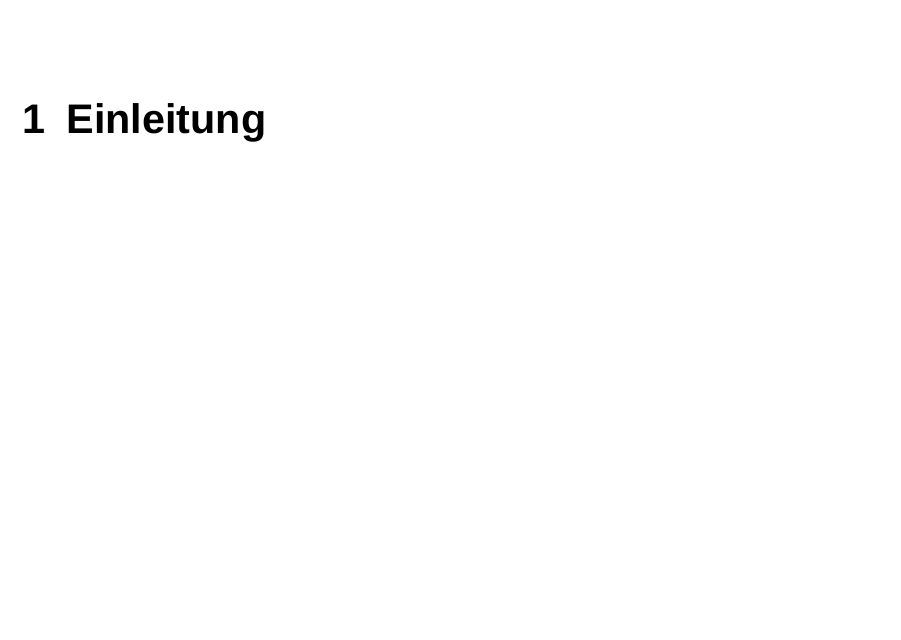
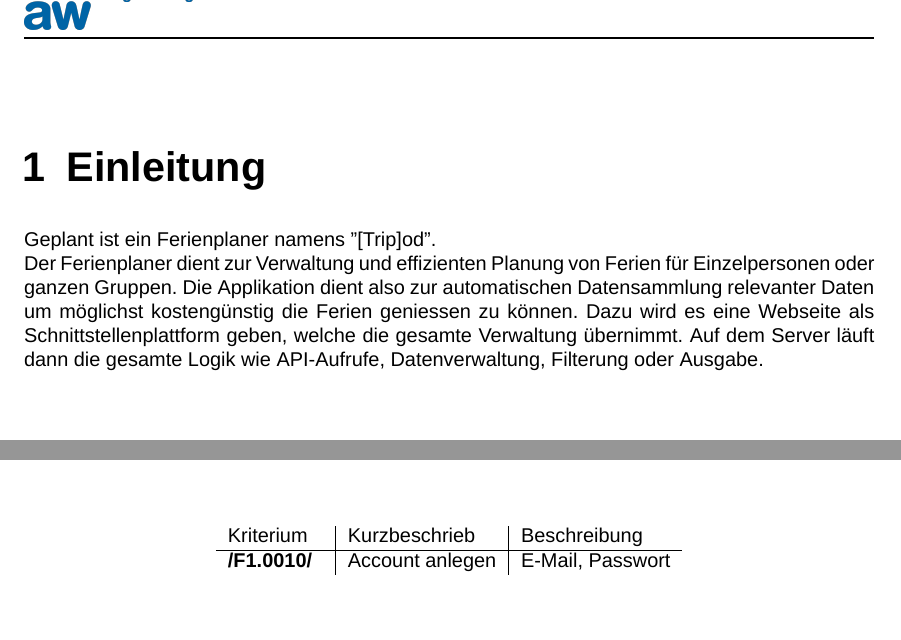
Before and after one commit to raember/Tripod, a LaTeX thesis (documentation/zhawFunctionalSpecificationDocument.tex): part of page 3 of 11 before the commit and two parts of pages 3 and 4 of 11 after it, the two joined at a grey line, cut so that both start at the same text, the shorter picture padded with empty space. Compiled offline with XeLaTeX; a missing font is replaced by an installed copy or a similar font.

Commit message:
Modified the FSD
and the presentation(final)

```diff
--- a/documentation/zhawFunctionalSpecificationDocument.tex
+++ b/documentation/zhawFunctionalSpecificationDocument.tex
@@ -22,17 +22,20 @@
 
 \include{zhawSetup}
 
-\newcommand{\AddRequirement}[3]{
-\textbf{#1/#2/ - #3:}
+\newcommand{\AddRequirement}[2]{
+\textbf{/#1#2/}
 }
-\newcommand{\AddFRequirement}[2]{
-\AddRequirement{F}{#1}{#2}
+\newcommand{\F}[1]{
+\AddRequirement{F1.}{#1}
 }
-\newcommand{\AddNonFRequirement}[2]{
-\AddRequirement{R}{#1}{#2}
+\newcommand{\W}[1]{
+\AddRequirement{F2.}{#1}
 }
-\newcommand{\AddTestRequirement}[2]{
-\AddRequirement{T}{#1}{#2}
+\newcommand{\A}[1]{
+\AddRequirement{F3.}{#1}
+}
+\newcommand{\TF}[1]{
+\AddRequirement{T.}{#1}
 }
 
 \begin{document}
@@ -42,7 +45,17 @@
 \tableofcontents
 
 \chapter{Einleitung}\label{chp:Introduction}
+Geplant ist ein Ferienplaner namens "[Trip]od".\\
+Der Ferienplaner dient zur Verwaltung und effizienten Planung von Ferien für Einzelpersonen oder ganzen Gruppen. Die Applikation dient also zur automatischen Datensammlung relevanter Daten um möglichst kostengünstig die Ferien geniessen zu können. Dazu wird es eine Webseite als Schnittstellenplattform geben, welche die gesamte Verwaltung übernimmt. Auf dem Server läuft dann die gesamte Logik wie API-Aufrufe, Datenverwaltung, Filterung oder Ausgabe.
 \chapter{Zielbestimmungen}\label{chp:DefinitionOfGoals}
+\begin{table}
+\begin{center}
+\begin{tabular}{l|l|l}
+Kriterium & Kurzbeschrieb & Beschreibung\\\hline
+\F{0010} & Account anlegen & E-Mail, Passwort
+\end{tabular}
+\end{center}
+\end{table}
 \section{Musskriterien}\label{sec:MustCriteria}
 \section{Wunschkriterien}\label{sec:WishCriteria}
 \section{Abgrenzungskriterien}\label{sec:DistinctionCriteria}
```
Also changed, not shown: documentation/zhawFunctionalSpecificationDocument.pdf, 1 other file.
